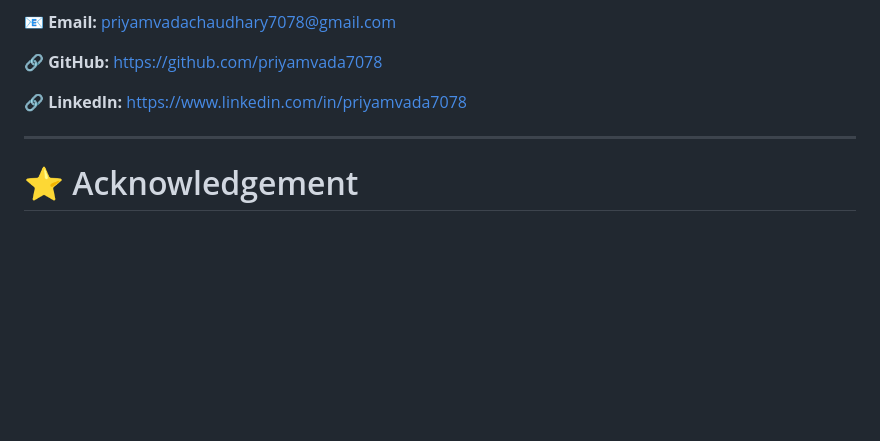
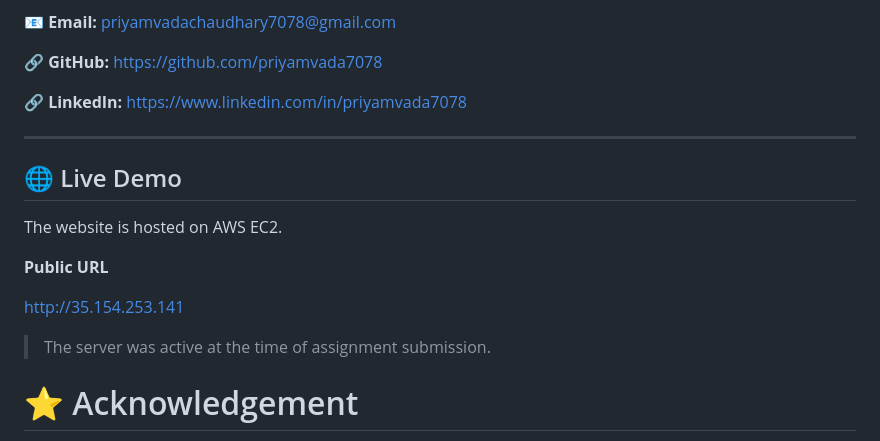
Before and after one commit to priyamvada7078/aws-devops-nginx-deployment, a Markdown page: README.md, the part around the change. GitHub-like rendering; blank space fills up the shorter version.

Commit message:
Add live demo section to README
Added section for live demo with public URL.

```diff
--- a/README.md
+++ b/README.md
@@ -331,6 +331,16 @@ KIET Group of Institutions
 
 ---
 
+## 🌐 Live Demo
+
+The website is hosted on AWS EC2.
+
+**Public URL**
+
+http://35.154.253.141
+
+> The server was active at the time of assignment submission.
+
 # ⭐ Acknowledgement
 
 This project was completed as part of an AWS DevOps internship assessment to demonstrate practical knowledge of cloud infrastructure, Linux administration, web server deployment, Docker basics, and project documentation.
```
